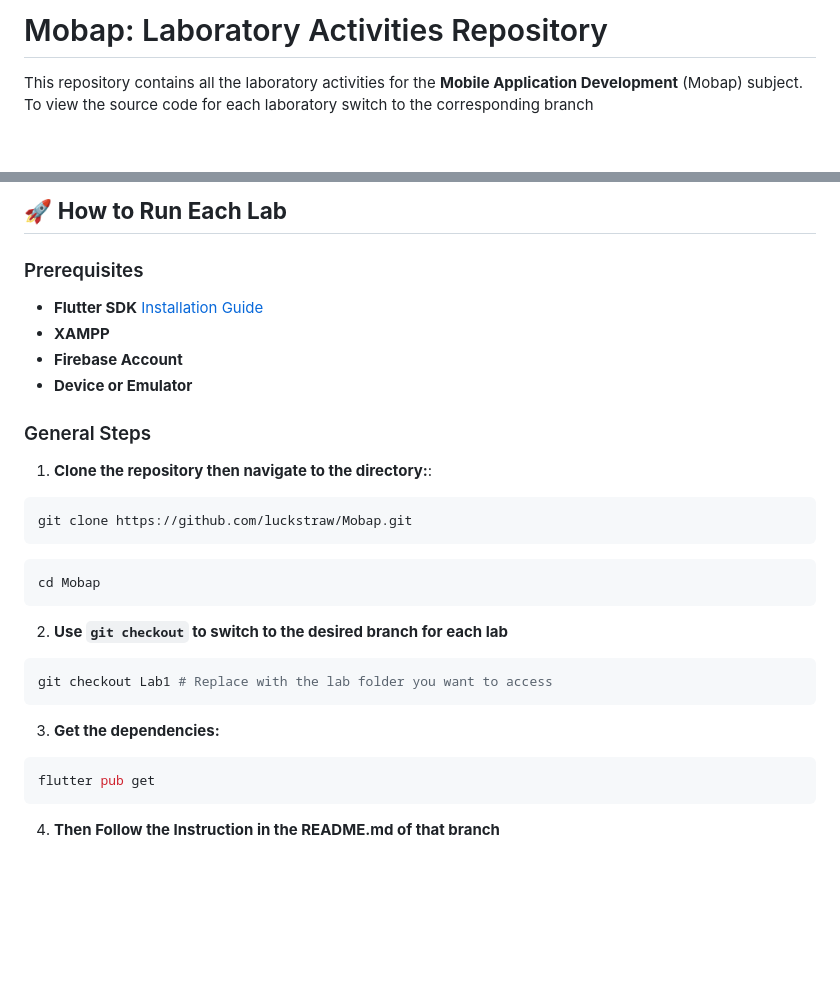
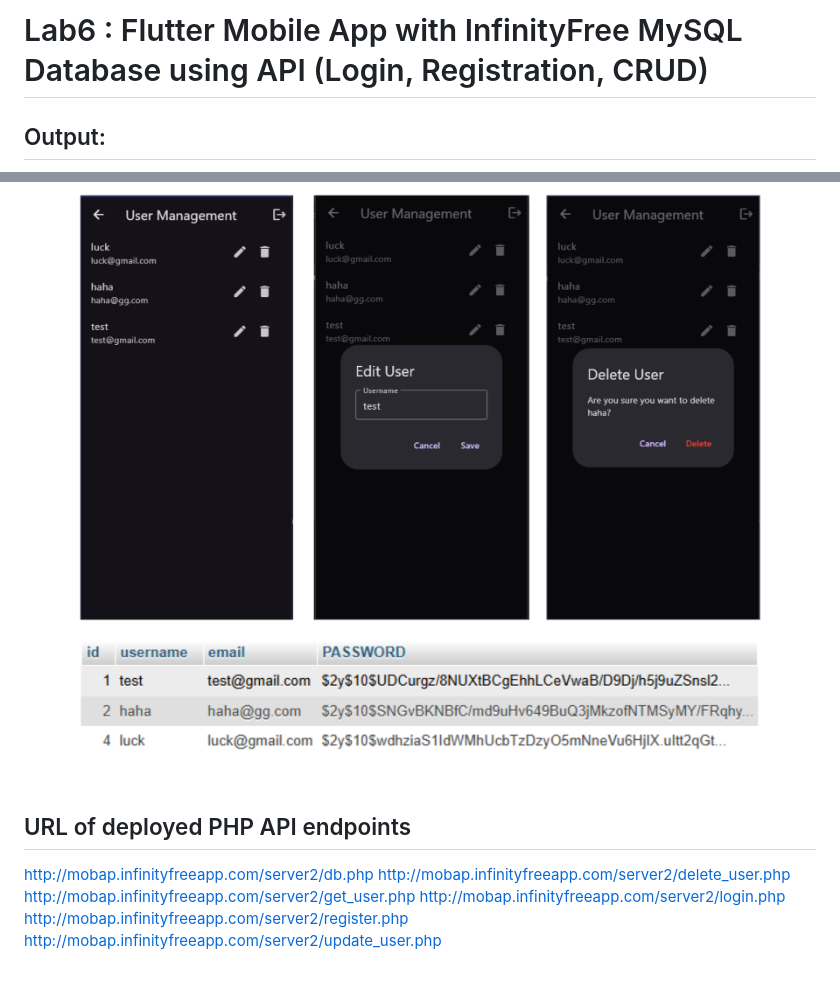
Before and after one commit to luckstraw/Mobap, a Markdown page: README.md, 2 parts joined by grey strips. GitHub-like rendering; pictures changed too: assets/Fig1.png (added), assets/Fig2.png (added), assets/Fig3.png (added); blank space fills up the shorter version.

Commit message:
ReadmeLab6

````diff
--- a/README.md
+++ b/README.md
@@ -1,5 +1,4 @@
-# Mobap: Laboratory Activities Repository
+# Lab6 : Flutter Mobile App with InfinityFree MySQL Database using API (Login, Registration, CRUD)
 
-This repository contains all the laboratory activities for the **Mobile Application Development** (Mobap) subject.
-To view the source code for each laboratory switch to the corresponding branch
+## Output:
 
@@ -11,30 +8,17 @@ To view the source code for each laboratory switch to the corresponding branch
 
-## 🚀 **How to Run Each Lab**
+<div align="center">
+  <img src="/assets/Fig2.png" alt="Phone Screen" width="700">
+</div>
 
-### Prerequisites
-- **Flutter SDK** [Installation Guide](https://flutter.dev/docs/get-started/install)
-- **XAMPP**
-- **Firebase Account**
-- **Device or Emulator**
+<div align="center">
+  <img src="/assets/Fig3.png" alt="Database" width="700">
+</div>
 
-### General Steps
+## URL of deployed PHP API endpoints
 
-1. **Clone the repository then navigate to the directory:**:
-```bash
-git clone https://github.com/luckstraw/Mobap.git
-```
-```bash
-cd Mobap
-```
-
-2. **Use `git checkout` to switch to the desired branch for each lab**
-```bash
-git checkout Lab1 # Replace with the lab folder you want to access
-```
-
-3. **Get the dependencies:**
-```bash
-flutter pub get
-```
-
-4. **Then Follow the Instruction in the README.md of that branch**
+http://mobap.infinityfreeapp.com/server2/db.php
+http://mobap.infinityfreeapp.com/server2/delete_user.php
+http://mobap.infinityfreeapp.com/server2/get_user.php
+http://mobap.infinityfreeapp.com/server2/login.php
+http://mobap.infinityfreeapp.com/server2/register.php
+http://mobap.infinityfreeapp.com/server2/update_user.php
````
Also changed, not shown: other parts of README.md (+3 -5 lines), 2 other files.
